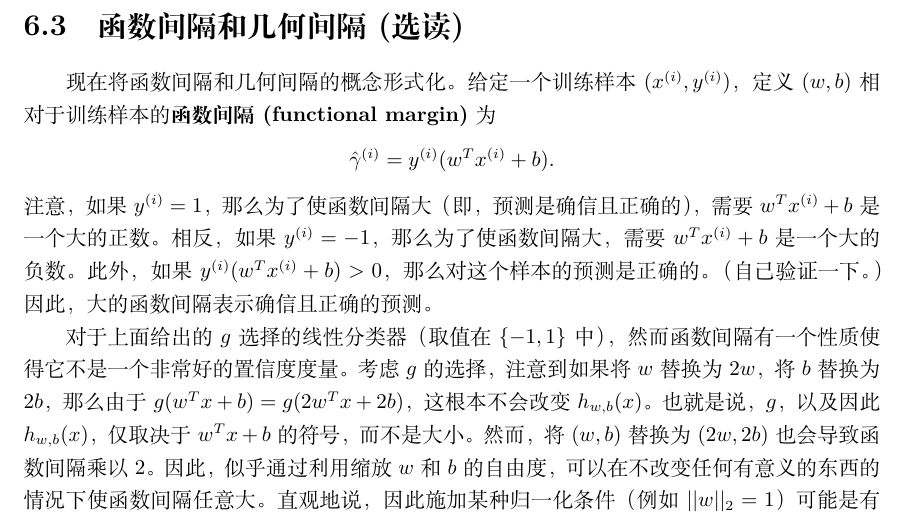
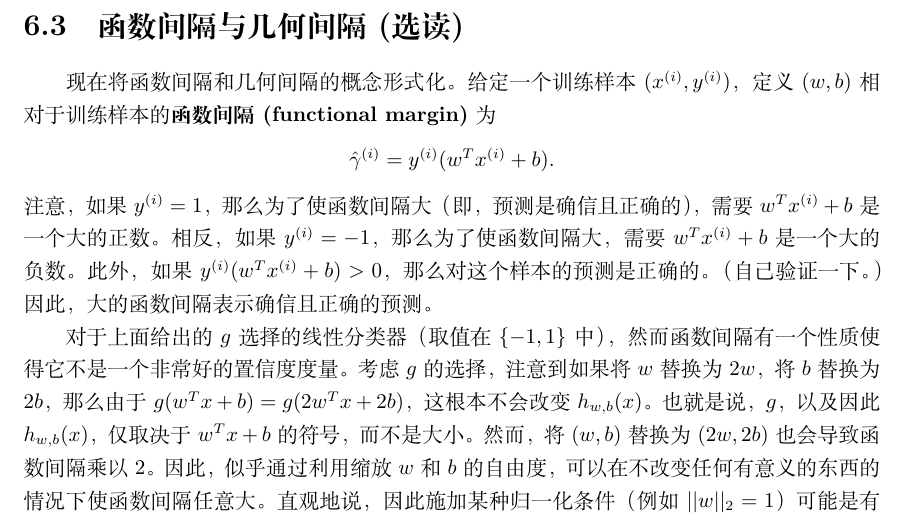
Before and after one commit to Na-moe/CS229_CN, a LaTeX thesis (main.tex, which reads part1_supervised_learning/chapter6_support_vector_machines.tex): part of page 49 of 132, cut so that both start at the same text. Compiled offline with XeLaTeX.

Commit message:
align the translation of "and"

```diff
--- a/part1_supervised_learning/chapter6_support_vector_machines.tex
+++ b/part1_supervised_learning/chapter6_support_vector_machines.tex
@@ -27,7 +27,7 @@
 
 还注意到，根据上面 $g$ 的定义，分类器将直接预测 1 或 -1（参见感知器算法），而无需先经过估计 $p(y=1)$ 的中间步骤（这是逻辑回归所做的）。
 
-\section{函数间隔和几何间隔 (选读)}\label{sec:6.3}
+\section{函数间隔与几何间隔 (选读)}\label{sec:6.3}
 
 现在将函数间隔和几何间隔的概念形式化。给定一个训练样本 $(x^{(i)}, y^{(i)})$，定义 $(w,b)$ 相对于训练样本的\textbf{函数间隔 (functional margin)}为
 \[
```
